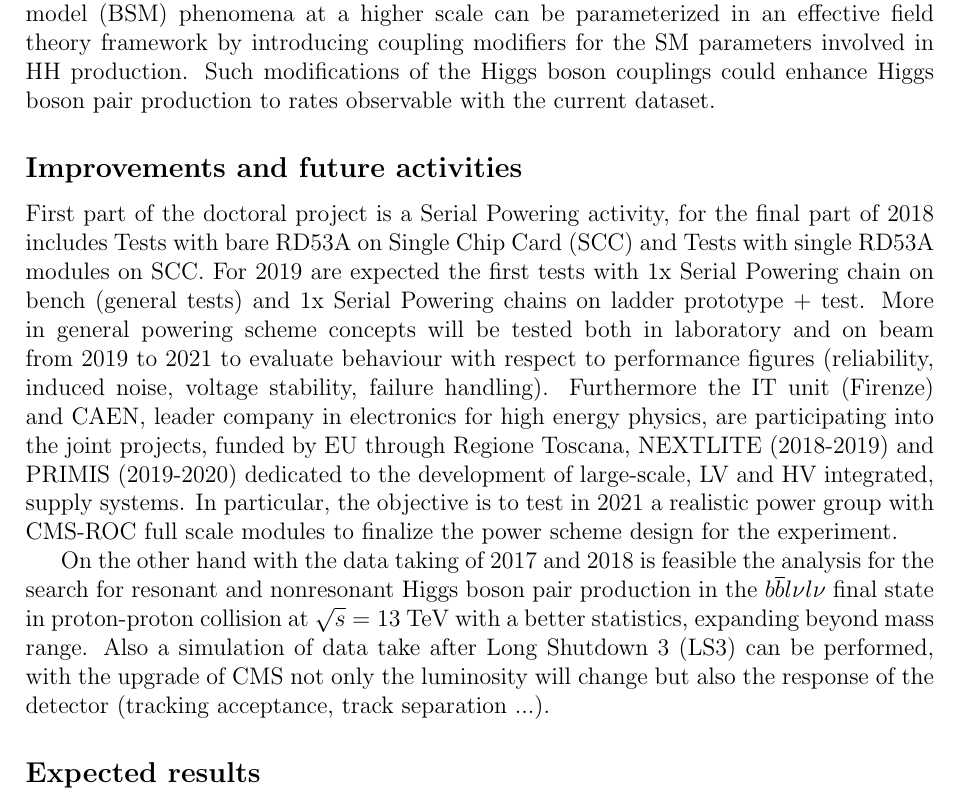
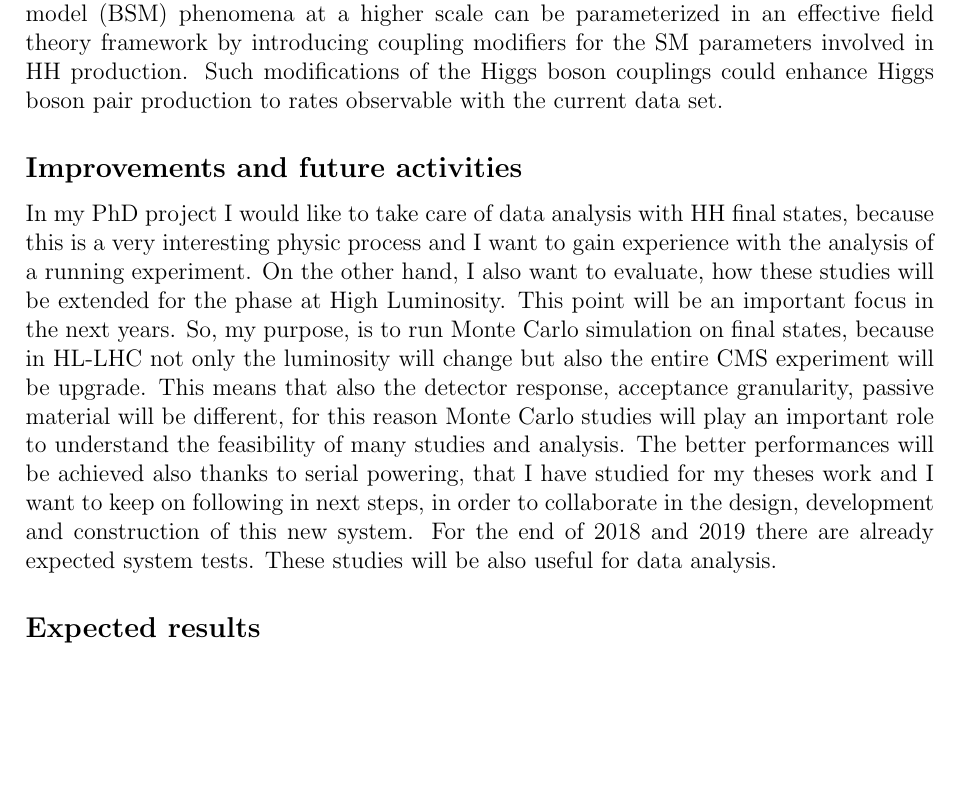
Before and after one commit to AndreaFiaschi/Progetto, a LaTeX document (progetto.tex): part of page 2 of 3 before the commit and part of page 2 of 2 after it, cut so that both start at the same text, the shorter picture padded with empty space. Compiled offline with pdfLaTeX.

Commit message:
inserimento filo logico

```diff
--- a/progetto.tex
+++ b/progetto.tex
@@ -59,21 +53,27 @@ In the field of data analysis, searches for Higgs boson pair production have bee
 The search presented in paper\cite{Analysis} by CMS Collaboration (that includes the Florence group of CMS) is based on LHC proton-proton collision data at $\sqrt{s}=13$ TeV collected by the CMS experiment, corresponding to an integrated luminosity of 35.9 $fb^{-1}$.
 Nonresonant Higgs boson pair production (HH) can be used to directly study the Higgs boson self-coupling. In the SM the destructive interference between different diagrams makes the observation of HH production extremely challenging, even in the most optimistic scenarios of energy and integrated luminosity at the future High Luminosity LHC.
 Indirect effects at the electroweak scale arising from beyond the standard model (BSM) phenomena at a higher scale can be parameterized in an effective field theory framework by introducing coupling modifiers for the SM parameters involved in HH production. %, namely $k_{\lambda}=\lambda /\lambda_{SM} $ for the Higgs boson self-coupling $\lambda$ and $k_t= y_t /y_{t_{SM}}$ for the top quark Yukawa coupling $y_t$.
- Such modifications of the Higgs boson couplings could enhance Higgs boson pair production to rates observable with the current dataset.
+ Such modifications of the Higgs boson couplings could enhance Higgs boson pair production to rates observable with the current data set.
 
 
 \subsection*{Improvements and future activities}
-First part of the doctoral project is a Serial Powering activity, for the final part of 2018 includes  Tests with bare RD53A on Single Chip Card (SCC) and Tests with single RD53A modules on SCC.
-For 2019 are expected the first tests with 1x Serial Powering chain on bench (general tests) and 1x Serial Powering chains on ladder prototype + test. More in general powering scheme concepts will be tested both in laboratory and on beam from 2019 to 2021 to evaluate behaviour with respect to performance figures (reliability, induced noise, voltage stability, failure handling).
-Furthermore the IT unit (Firenze) and CAEN, leader company in electronics for high energy physics, are participating into the joint projects, funded by EU through Regione Toscana, NEXTLITE (2018-2019) and PRIMIS (2019-2020) dedicated to the development of large-scale, LV and HV integrated, supply systems. In particular, the objective is to test in 2021 a realistic power group with CMS-ROC full scale modules to finalize the power scheme design for the experiment.
+In my PhD project I would like to take care of data analysis with HH final states, because this is a very interesting physic process and I want to gain experience with the analysis of a running experiment.
+%== per il mio phd voglio occuparmi di analisi con stati finali HH perché ritengo il caso di fisica molto interessante e per guadagnare esperienza con l'analisi di un esperimento running [bla, bla, bla]...
+On the other hand, I also want to evaluate, how these studies will be extended for the phase at High Luminosity. This point will be an important  focus in the next years. So, my purpose, is to run Monte Carlo simulation on final states, because in HL-LHC not only the luminosity will change but also the entire CMS experiment will be upgrade. This means that also the detector response, acceptance granularity, passive material will be different, for this reason Monte Carlo studies will play an important role to understand the feasibility of many studies and analysis.
+%== accanto a questo, però, voglio anche valutare, in prospettiva, come questi studi di fisica si estendono a HL-LHC dato che questo sarà il focus dei prossimi anni e quindi voglio fare degli studi di montecarlo su stati finali ... (cosa avevamo detto con piergiulio?) perché questo serve per questo e per quest'altro [bla, bla, bla];
+The better performances will be achieved also thanks to serial powering, that I have studied for my theses work and I want to keep on following in next steps, in order to collaborate in the design, development and construction of this new system. For the end of 2018 and 2019 there are already expected system tests. These studies will be also useful for data analysis.
+%== queste analisi saranno grandemente avvantaggiate dai miglioramenti del nuovo tracciatore IT (granularita, estensione, ...) che permettono di fare fisica in avanti e pile-up mitigation. Queste migliorie saranno possibili anche grazie al serial powering, che, guarda caso, ho studiato per la tesi di laurea, e che quindi voglio continuare a seguire nella fase successiva (system test) in modo da contribuire direttamente al disegno e allo sviluppo e alla costruzione del nuovo apparato acquisendo una conoscenza approfondita dello stesso che poi mi servirà per le analisi di fisica per le quali lo utilizzerò."
 
-
-On the other hand with the data taking of 2017 and 2018 is feasible the analysis for the search for resonant and nonresonant Higgs boson pair production in the $b \overline{b}l\nu l\nu$ final state in proton-proton collision at $\sqrt{s}=13$ TeV with a better statistics, expanding beyond mass range. Also a simulation of data take after Long Shutdown 3 (LS3) can be performed, with the upgrade of CMS not only the luminosity will change but also the response of the detector (tracking acceptance, track separation ...).
+%First part of the doctoral project is a Serial Powering activity, for the final part of 2018 includes  Tests with bare RD53A on Single Chip Card (SCC) and Tests with single RD53A modules on SCC.
+%For 2019 are expected the first tests with 1x Serial Powering chain on bench (general tests) and 1x Serial Powering chains on ladder prototype + test. More in general powering scheme concepts will be tested both in laboratory and on beam from 2019 to 2021 to evaluate behaviour with respect to performance figures (reliability, induced noise, voltage stability, failure handling).
+%Furthermore the IT unit (Firenze) and CAEN, leader company in electronics for high energy physics, are participating into the joint projects, funded by EU through Regione Toscana, NEXTLITE (2018-2019) and PRIMIS (2019-2020) dedicated to the development of large-scale, LV and HV integrated, supply systems. In particular, the objective is to test in 2021 a realistic power group with CMS-ROC full scale modules to finalize the power scheme design for the experiment.
+%
+%
+%On the other hand with the data taking of 2017 and 2018 is feasible the analysis for the search for resonant and nonresonant Higgs boson pair production in the $b \overline{b}l\nu l\nu$ final state in proton-proton collision at $\sqrt{s}=13$ TeV with a better statistics, expanding beyond mass range. Also a simulation of data take after Long Shutdown 3 (LS3) can be performed, with the upgrade of CMS not only the luminosity will change but also the response of the detector (tracking acceptance, track separation ...).
 
 
 \subsection*{Expected results}
-The project is based on test and searches in which CMS Florence group is involved already. Several innovative aspects and technologies will be addressed in the present project. The new CMS Tracker will be significantly different, in many key features, from similar detectors currently operational.
-Gaining early experience on serial powering as well on data analysis, is important to learn how to exploit the full potential of the new tracker. This acquired competence will be useful for the final experiment that, from day one in 2026, must operate at the maximum of its capability.
+The project is based on test and searches in which CMS Florence group is involved already. Several innovative aspects and technologies will be addressed in the present project. The new CMS Tracker will be significantly different, in many key features, from similar detectors currently operational. Gaining early experience on serial powering as well on data analysis, is important to learn how to exploit the full potential of the new tracker. This acquired competence will be useful for the final experiment that, from day one in 2026, must operate at the maximum of its capability.
 
 %\renewcommand{\bibname}{References}
 %\subsection*{References}
```
Also changed, not shown: progetto.tex (6 more changed lines).
